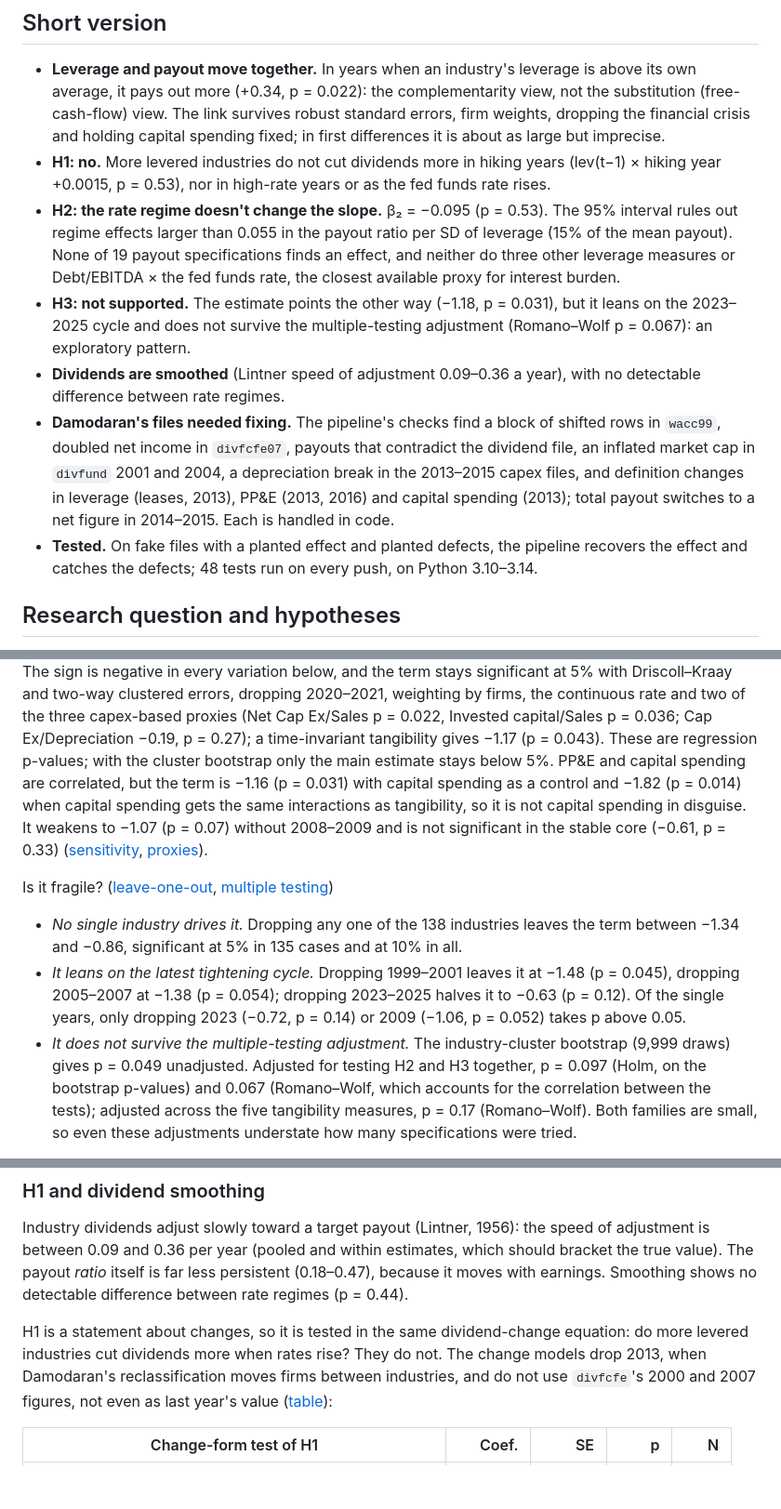
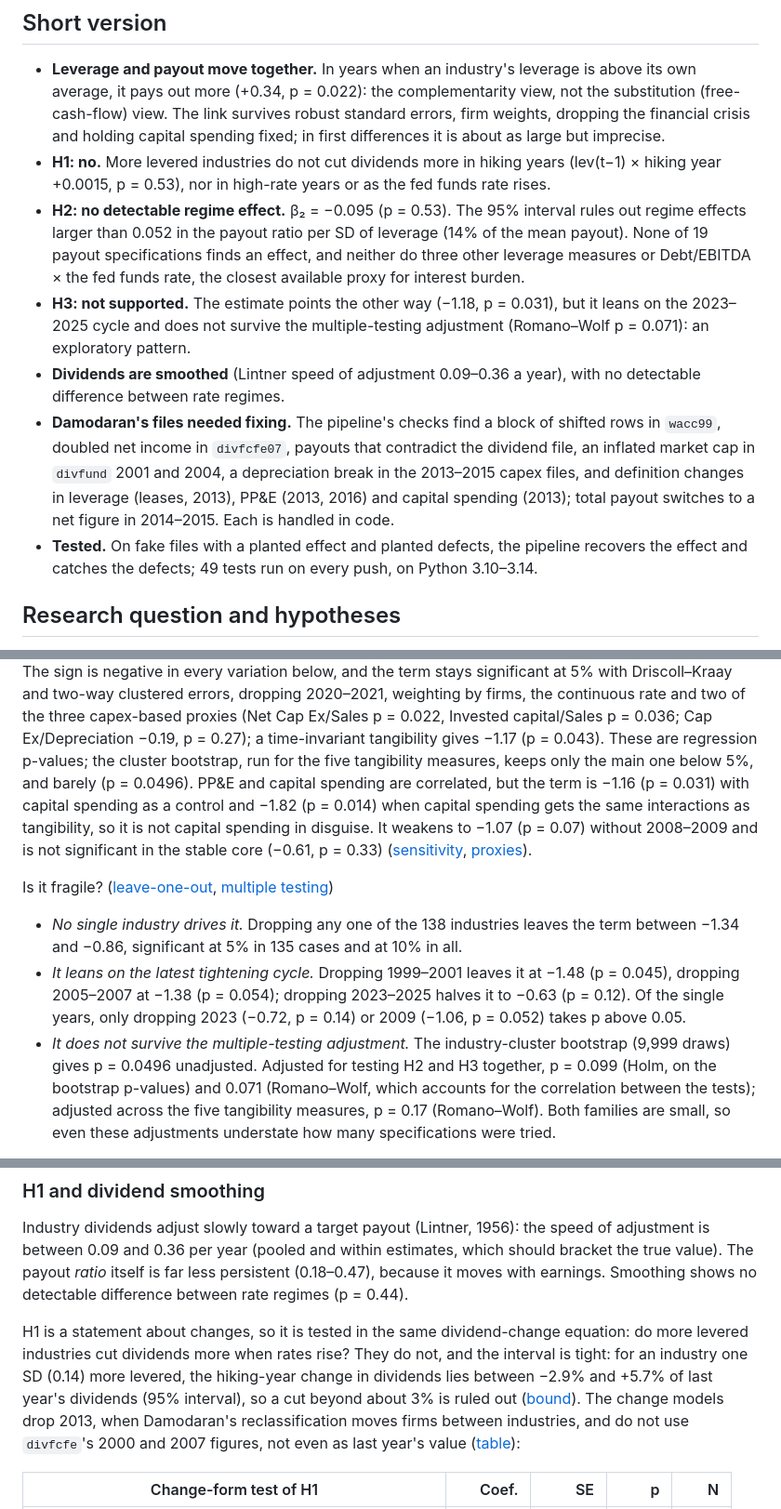
Before and after one commit to MilanKalajdzic/Master-Thesis, a Markdown page: README.md, 3 parts joined by grey strips. Shown at 93% size. Drawn GitHub-style; blank space fills up the shorter version.

```diff
--- a/README.md
+++ b/README.md
@@ -40,14 +40,14 @@ so every number can be reproduced from scratch, and the pipeline is tested on fa
   spending fixed; in first differences it is about as large but imprecise.
 - **H1: no.** More levered industries do not cut dividends more in hiking years
   (lev(t−1) × hiking year +0.0015, p = 0.53), nor in high-rate years or as the fed funds rate rises.
-- **H2: the rate regime doesn't change the slope.** β₂ = −0.095 (p = 0.53). The 95% interval rules out regime
-  effects larger than 0.055 in the payout ratio per SD of leverage
-  (15% of the mean payout). None of 19 payout specifications finds an
+- **H2: no detectable regime effect.** β₂ = −0.095 (p = 0.53). The 95% interval rules out regime
+  effects larger than 0.052 in the payout ratio per SD of leverage
+  (14% of the mean payout). None of 19 payout specifications finds an
   effect, and neither do three other leverage measures or Debt/EBITDA × the fed funds rate, the closest available
   proxy for interest burden.
 - **H3: not supported.** The estimate points the other way (−1.18, p = 0.031), but it
   leans on the 2023–2025 cycle and does not survive the multiple-testing adjustment (Romano–Wolf
-  p = 0.067): an exploratory pattern.
+  p = 0.071): an exploratory pattern.
 - **Dividends are smoothed** (Lintner speed of adjustment 0.09–0.36 a year), with no detectable
   difference between rate regimes.
 - **Damodaran's files needed fixing.** The pipeline's checks find a block of shifted rows in `wacc99`, doubled
@@ -56,7 +56,7 @@ so every number can be reproduced from scratch, and the pipeline is tested on fa
   PP&E (2013, 2016) and capital spending (2013); total payout switches to a net figure in 2014–2015. Each is handled
   in code.
 - **Tested.** On fake files with a planted effect and planted defects, the pipeline recovers the effect and
-  catches the defects; 48 tests run on every push, on Python 3.10–3.14.
+  catches the defects; 49 tests run on every push, on Python 3.10–3.14.
 
 ## Research question and hypotheses
 
@@ -232,8 +232,8 @@ weighting by firms, the continuous rate and two of the three capex-based proxies
 p = 0.022, Invested capital/Sales p = 0.036; Cap Ex/Depreciation
 −0.19, p = 0.27); a time-invariant tangibility gives
 −1.17 (p = 0.043). These are regression
-p-values; with the cluster bootstrap only the main estimate stays below 5%. PP&E and capital spending are
-correlated, but the term is −1.16 (p = 0.031)
+p-values; the cluster bootstrap, run for the five tangibility measures, keeps only the main one below 5%, and
+barely (p = 0.0496). PP&E and capital spending are correlated, but the term is −1.16 (p = 0.031)
 with capital spending as a control and −1.82
 (p = 0.014) when capital spending gets the same interactions as tangibility, so
 it is not capital spending in disguise. It weakens to −1.07
@@ -252,8 +252,8 @@ Is it fragile? ([leave-one-out](outputs/tab_H3_leave_one_out.csv), [multiple tes
   (p = 0.12). Of the single years, only dropping 2023 (−0.72, p = 0.14) or 2009 (−1.06, p = 0.052) takes p above
   0.05.
 - *It does not survive the multiple-testing adjustment.* The industry-cluster bootstrap (9,999 draws) gives
-  p = 0.049 unadjusted. Adjusted for testing H2 and H3 together, p = 0.097 (Holm, on the
-  bootstrap p-values) and 0.067 (Romano–Wolf, which accounts for the correlation between the
+  p = 0.0496 unadjusted. Adjusted for testing H2 and H3 together, p = 0.099 (Holm, on the
+  bootstrap p-values) and 0.071 (Romano–Wolf, which accounts for the correlation between the
   tests); adjusted across the five tangibility measures, p = 0.17 (Romano–Wolf). Both families
   are small, so even these adjustments understate how many specifications were tried.
 
@@ -285,7 +285,10 @@ payout *ratio* itself is far less persistent (0.18–0.47), because it moves wit
 Smoothing shows no detectable difference between rate regimes (p = 0.44).
 
 H1 is a statement about changes, so it is tested in the same dividend-change equation: do more levered
-industries cut dividends more when rates rise? They do not. The change models drop 2013, when Damodaran's
+industries cut dividends more when rates rise? They do not, and the interval is tight: for an industry one SD
+(0.14) more levered, the hiking-year change in dividends lies between
+−2.9% and +5.7% of last year's dividends (95% interval), so a cut beyond about
+3% is ruled out ([bound](outputs/tab_H1_bound.csv)). The change models drop 2013, when Damodaran's
 reclassification moves firms between industries, and do not use `divfcfe`'s 2000 and 2007 figures, not even as
 last year's value ([table](outputs/tab_lintner.csv)):
 
```
Also changed, not shown: other parts of README.md (+25 -23 lines), docs/img/h2_bounds-dark.png, docs/img/h2_bounds.png, docs/img/h3_tangibility-dark.png, docs/img/h3_tangibility.png, 15 other files.
